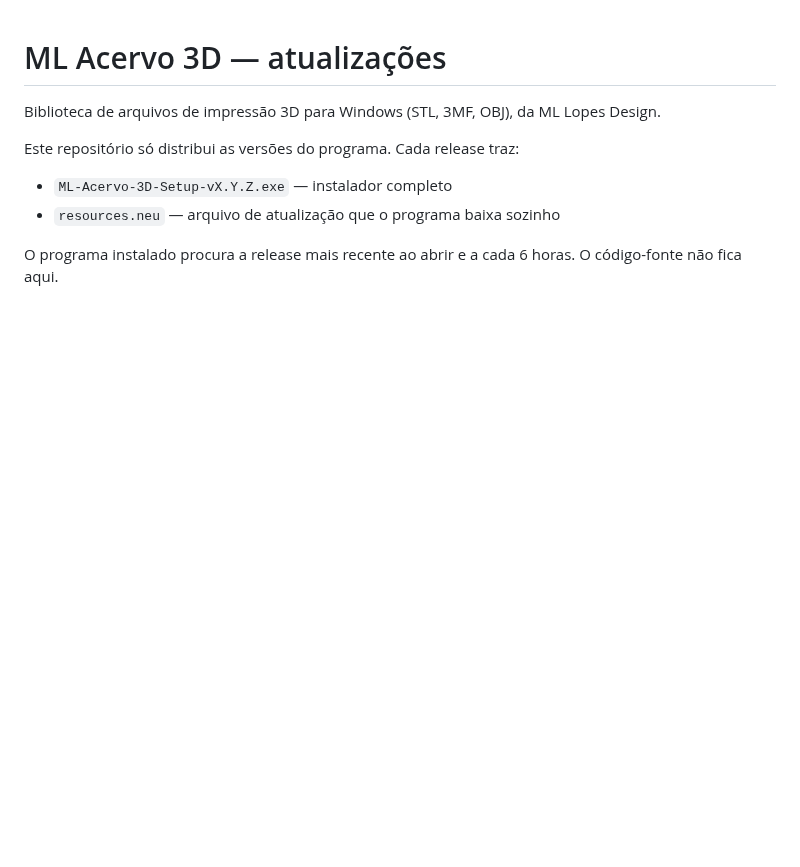
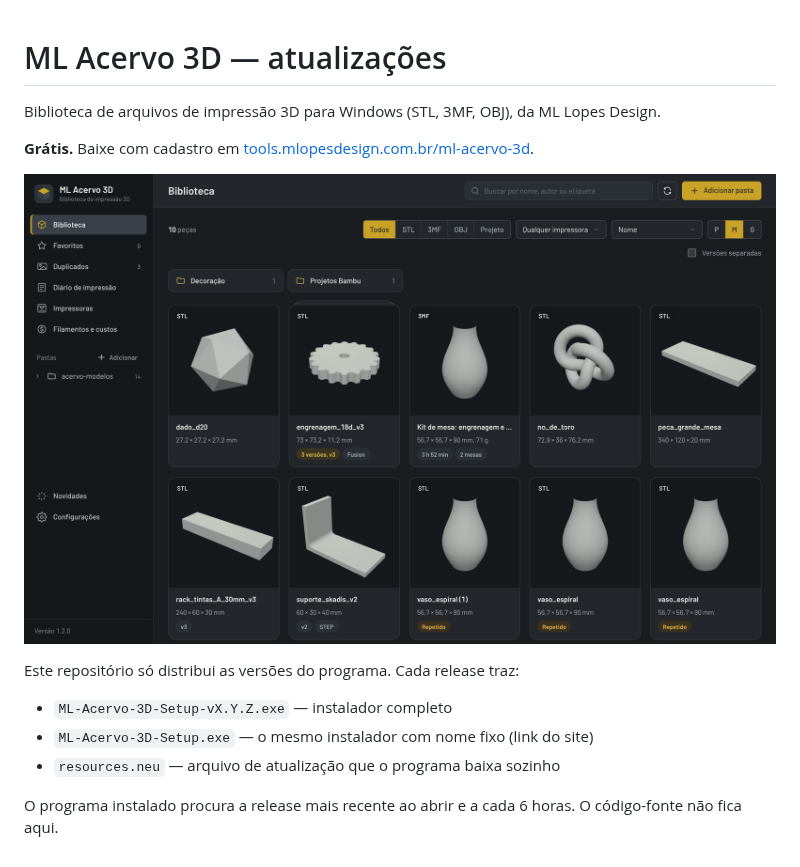
Before and after one commit to mlopesdesign/ml-acervo-3d, a Markdown page: README.md, the part around the change. Drawn GitHub-style; pictures changed too: docs/tela-biblioteca.png (added); blank space fills up the shorter version.

Commit message:
Imagem de divulgação e instalador com nome fixo em toda release
Co-Authored-By: Claude Opus 5.5 <noreply@anthropic.com>
Claude-Session: https://claude.ai/code/session_01Sbvn4A2KeUwBn1KmimLU7L

```diff
--- a/README.md
+++ b/README.md
@@ -2,9 +2,14 @@
 
 Biblioteca de arquivos de impressão 3D para Windows (STL, 3MF, OBJ), da ML Lopes Design.
 
+**Grátis.** Baixe com cadastro em [tools.mlopesdesign.com.br/ml-acervo-3d](https://tools.mlopesdesign.com.br/ml-acervo-3d/).
+
+![ML Acervo 3D](docs/tela-biblioteca.png)
+
 Este repositório só distribui as versões do programa. Cada release traz:
 
 - `ML-Acervo-3D-Setup-vX.Y.Z.exe` — instalador completo
+- `ML-Acervo-3D-Setup.exe` — o mesmo instalador com nome fixo (link do site)
 - `resources.neu` — arquivo de atualização que o programa baixa sozinho
 
 O programa instalado procura a release mais recente ao abrir e a cada 6 horas.
```
Also changed, not shown: 1 other file.
